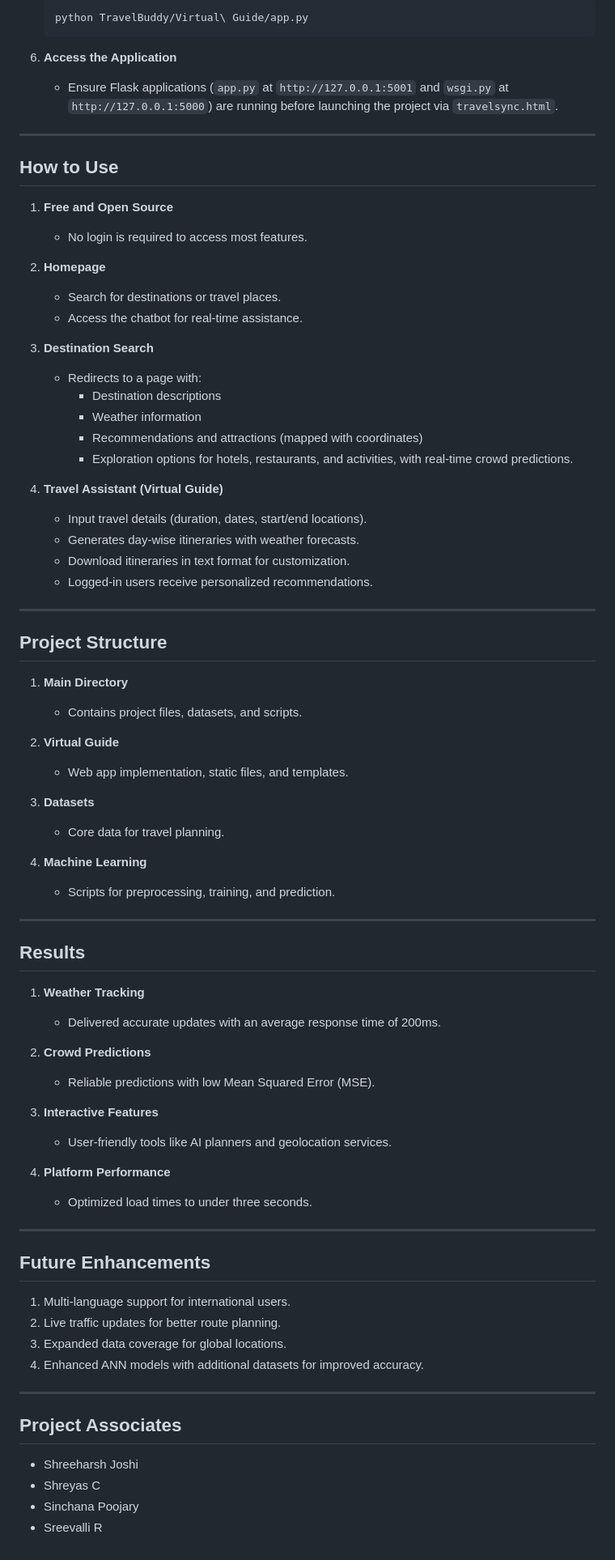
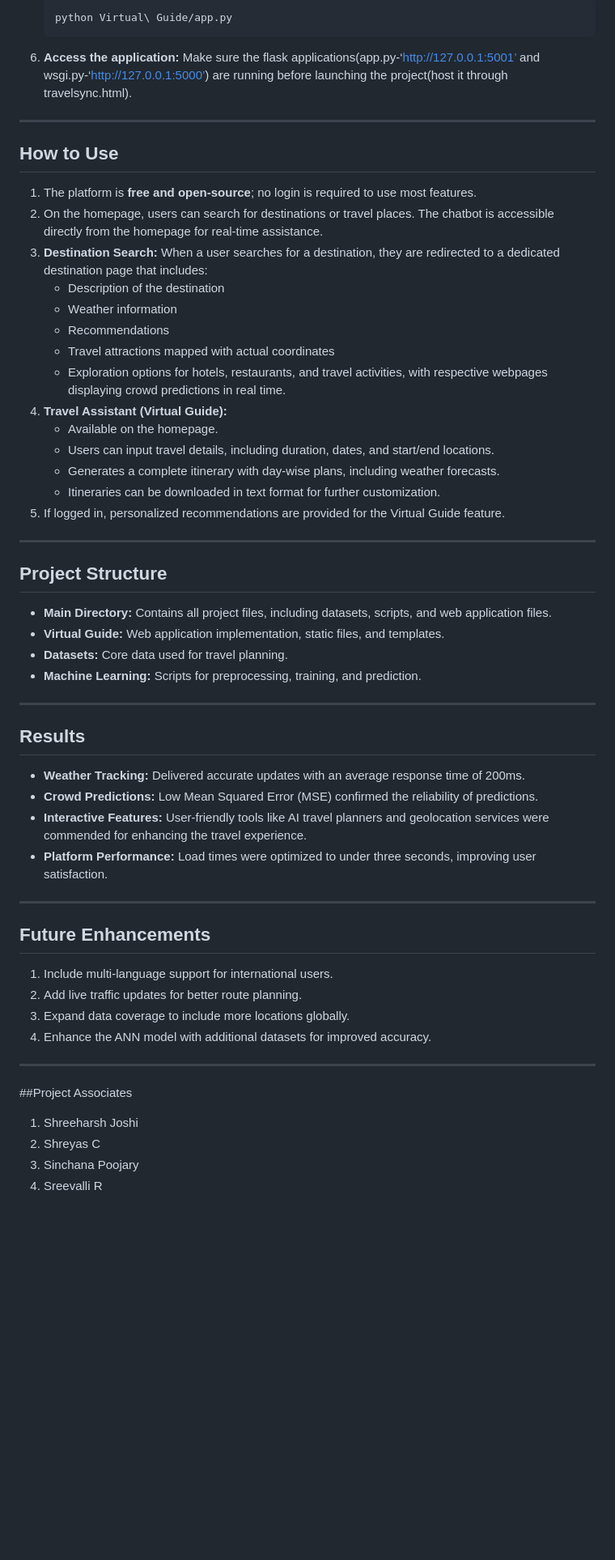
Before and after one commit to sinchnapoojary/Smart_Travel_Assistance_Using_ML_and_GenAI, a Markdown page: README.md, the part around one of its changes. Shown at 81% size. Rendered like a GitHub page; blank space fills up the shorter version.

````diff
--- a/README.md
+++ b/README.md
@@ -75,80 +62,56 @@ Key functionalities include **real-time weather updates**, **crowd density predi
    ```bash
-   python TravelBuddy/Virtual\ Guide/app.py
+   python Virtual\ Guide/app.py
    ```
-
-6. **Access the Application**
-   - Ensure Flask applications (`app.py` at `http://127.0.0.1:5001` and `wsgi.py` at `http://127.0.0.1:5000`) are running before launching the project via `travelsync.html`.
+6. **Access the application:**
+   Make sure the flask applications(app.py-‘http://127.0.0.1:5001’ and wsgi.py-‘http://127.0.0.1:5000’) are running before launching the project(host it through travelsync.html).
 
 ---
 
 ## How to Use
 
-1. **Free and Open Source**
-   - No login is required to access most features.
-
-2. **Homepage**
-   - Search for destinations or travel places.
-   - Access the chatbot for real-time assistance.
-
-3. **Destination Search**
-   - Redirects to a page with:
-     - Destination descriptions
-     - Weather information
-     - Recommendations and attractions (mapped with coordinates)
-     - Exploration options for hotels, restaurants, and activities, with real-time crowd predictions.
-
-4. **Travel Assistant (Virtual Guide)**
-   - Input travel details (duration, dates, start/end locations).
-   - Generates day-wise itineraries with weather forecasts.
-   - Download itineraries in text format for customization.
-   - Logged-in users receive personalized recommendations.
+1. The platform is **free and open-source**; no login is required to use most features.
+2. On the homepage, users can search for destinations or travel places. The chatbot is accessible directly from the homepage for real-time assistance.
+3. **Destination Search:** When a user searches for a destination, they are redirected to a dedicated destination page that includes:
+   - Description of the destination
+   - Weather information
+   - Recommendations
+   - Travel attractions mapped with actual coordinates
+   - Exploration options for hotels, restaurants, and travel activities, with respective webpages displaying crowd predictions in real time.
+4. **Travel Assistant (Virtual Guide):**
+   - Available on the homepage.
+   - Users can input travel details, including duration, dates, and start/end locations.
+   - Generates a complete itinerary with day-wise plans, including weather forecasts.
+   - Itineraries can be downloaded in text format for further customization.
+5. If logged in, personalized recommendations are provided for the Virtual Guide feature.
 
 ---
 
 ## Project Structure
-
-1. **Main Directory**
-   - Contains project files, datasets, and scripts.
-
-2. **Virtual Guide**
-   - Web app implementation, static files, and templates.
-
-3. **Datasets**
-   - Core data for travel planning.
-
-4. **Machine Learning**
-   - Scripts for preprocessing, training, and prediction.
+- **Main Directory:** Contains all project files, including datasets, scripts, and web application files.
+- **Virtual Guide:** Web application implementation, static files, and templates.
+- **Datasets:** Core data used for travel planning.
+- **Machine Learning:** Scripts for preprocessing, training, and prediction.
 
 ---
 
 ## Results
-
-1. **Weather Tracking**
-   - Delivered accurate updates with an average response time of 200ms.
-
-2. **Crowd Predictions**
-   - Reliable predictions with low Mean Squared Error (MSE).
-
-3. **Interactive Features**
-   - User-friendly tools like AI planners and geolocation services.
-
-4. **Platform Performance**
-   - Optimized load times to under three seconds.
+- **Weather Tracking:** Delivered accurate updates with an average response time of 200ms.
+- **Crowd Predictions:** Low Mean Squared Error (MSE) confirmed the reliability of predictions.
+- **Interactive Features:** User-friendly tools like AI travel planners and geolocation services were commended for enhancing the travel experience.
+- **Platform Performance:** Load times were optimized to under three seconds, improving user satisfaction.
 
 ---
 
 ## Future Enhancements
-
-1. Multi-language support for international users.
-2. Live traffic updates for better route planning.
-3. Expanded data coverage for global locations.
-4. Enhanced ANN models with additional datasets for improved accuracy.
+1. Include multi-language support for international users.
+2. Add live traffic updates for better route planning.
+3. Expand data coverage to include more locations globally.
+4. Enhance the ANN model with additional datasets for improved accuracy.
 
 ---
 
-## Project Associates
-
-- Shreeharsh Joshi
-- Shreyas C
-- Sinchana Poojary
-- Sreevalli R
+##Project Associates
+1. Shreeharsh Joshi
+2. Shreyas C
+3. Sinchana Poojary
+4. Sreevalli R
````
Also changed, not shown: other parts of README.md (+31 -44 lines).
